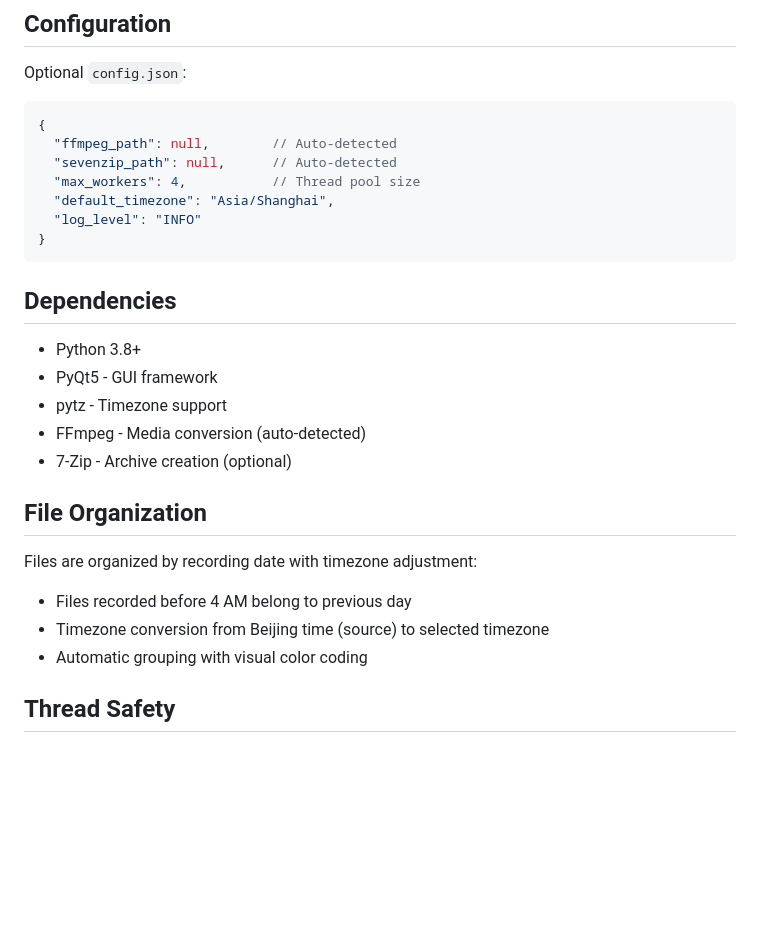
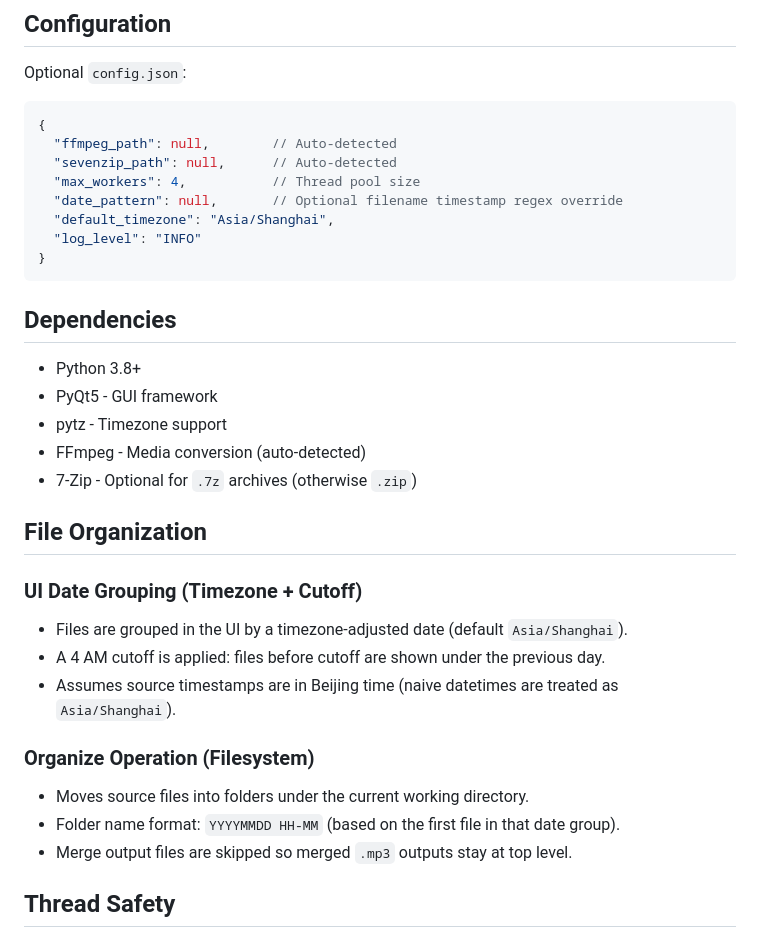
Before and after one commit to JM-2023/Combine-Organize-MP3, a Markdown page: README.md, the part around one of its changes. Drawn GitHub-style; blank space fills up the shorter version.

```diff
--- a/README.md
+++ b/README.md
@@ -82,6 +113,7 @@ Optional `config.json`:
   "ffmpeg_path": null,        // Auto-detected
   "sevenzip_path": null,      // Auto-detected
   "max_workers": 4,           // Thread pool size
+  "date_pattern": null,       // Optional filename timestamp regex override
   "default_timezone": "Asia/Shanghai",
   "log_level": "INFO"
 }
@@ -93,14 +125,21 @@ Optional `config.json`:
 - PyQt5 - GUI framework
 - pytz - Timezone support
 - FFmpeg - Media conversion (auto-detected)
-- 7-Zip - Archive creation (optional)
+- 7-Zip - Optional for `.7z` archives (otherwise `.zip`)
 
 ## File Organization
 
-Files are organized by recording date with timezone adjustment:
-- Files recorded before 4 AM belong to previous day
-- Timezone conversion from Beijing time (source) to selected timezone
-- Automatic grouping with visual color coding
+### UI Date Grouping (Timezone + Cutoff)
+
+- Files are grouped in the UI by a timezone-adjusted date (default `Asia/Shanghai`).
+- A 4 AM cutoff is applied: files before cutoff are shown under the previous day.
+- Assumes source timestamps are in Beijing time (naive datetimes are treated as `Asia/Shanghai`).
+
+### Organize Operation (Filesystem)
+
+- Moves source files into folders under the current working directory.
+- Folder name format: `YYYYMMDD HH-MM` (based on the first file in that date group).
+- Merge output files are skipped so merged `.mp3` outputs stay at top level.
 
 ## Thread Safety
 
```
Also changed, not shown: other parts of README.md (+31 -0 lines).
